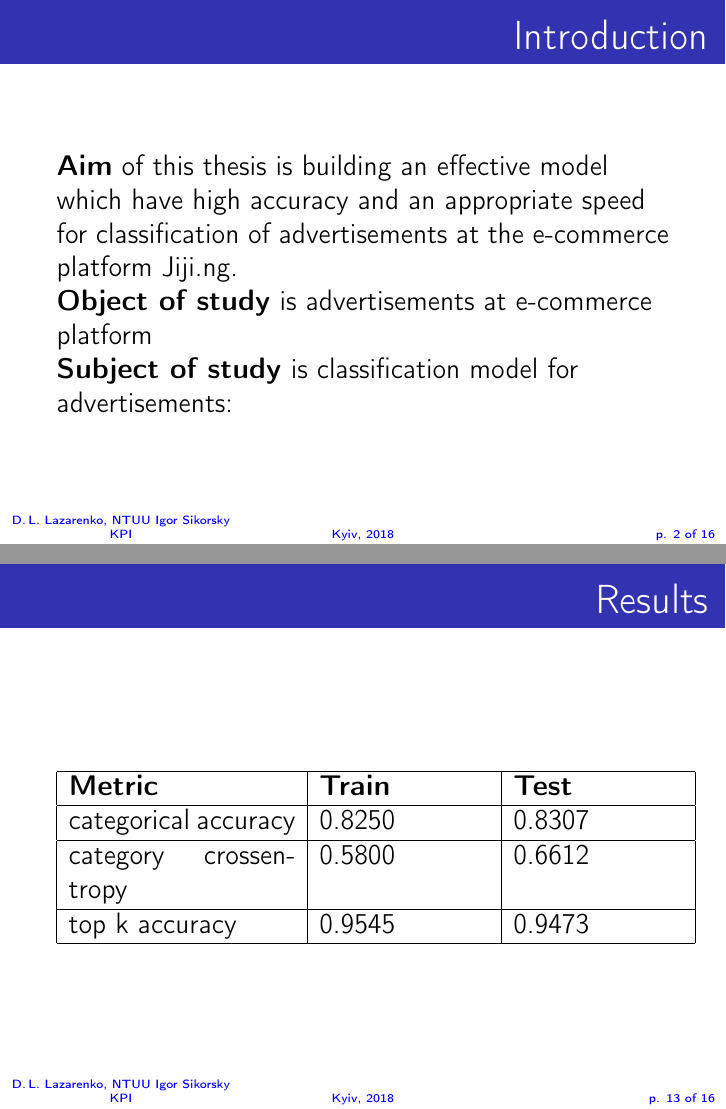
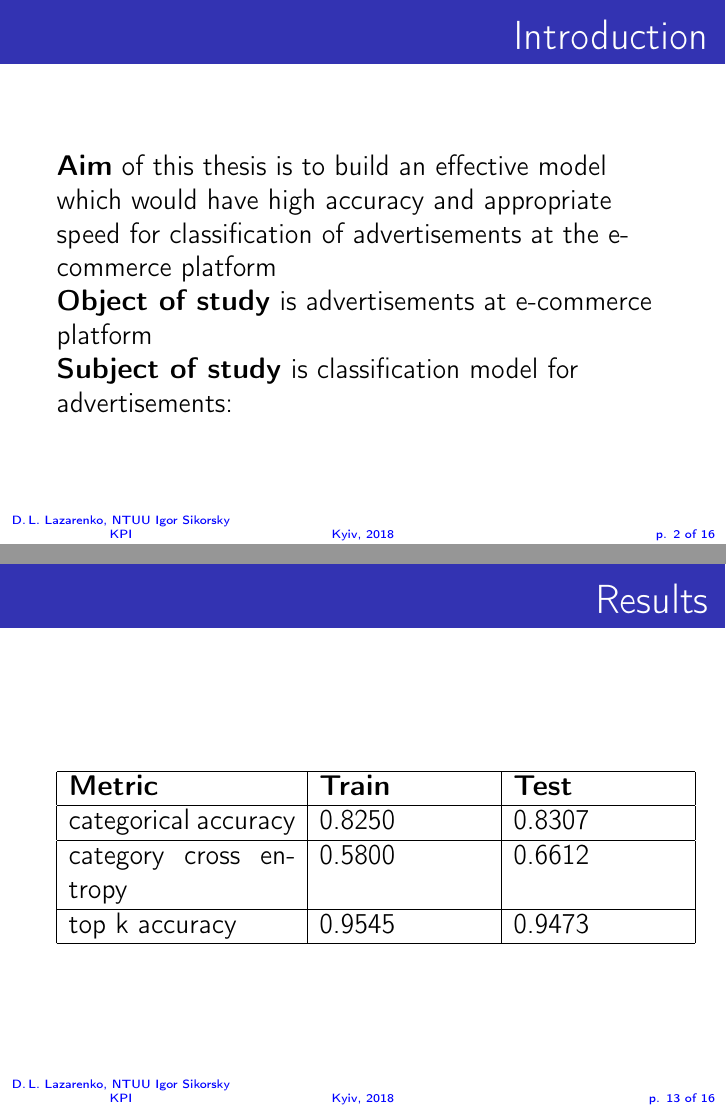
Before and after one commit to tankz0r/Bachelor_thesis, LaTeX slides (Presentation/presentation.tex): pages 2 and 13 of 16, joined at a grey line. Compiled offline with pdfLaTeX.

Commit message:
modifications for presentation

```diff
--- a/Presentation/presentation.tex
+++ b/Presentation/presentation.tex
@@ -52,7 +52,9 @@
 
 		\begin{frame}
 			\frametitle{Introduction}
-			{\textbf{Aim}} of this thesis is building an effective model which have high accuracy and an appropriate speed for classification of advertisements at the e-commerce platform Jiji.ng. \\
+			{\textbf{Aim}} of this thesis is to build an effective model which would have
+			high accuracy and appropriate speed for classification of advertisements at the e-
+			commerce platform\\
 			\textbf{Object of study} is advertisements at e-commerce platform
 			\\
 			\textbf{Subject of study} is classification model for advertisements:
@@ -141,7 +144,7 @@
 					\\ \hline
 					categorical accuracy   &  0.7975 & 0.8203
 					\\ \hline
-					category crossentropy  &  0.8532 & 0.7478
+					category cross entropy  &  0.8532 & 0.7478
 					\\ \hline
 					top k accuracy   &  0.9189 & 0.9219.
 					\\ \hline
@@ -224,7 +227,7 @@
 					\\ \hline
 					categorical accuracy   &  0.8250 & 0.8307
 					\\ \hline
-					category crossentropy  &   0.5800 & 0.6612
+					category cross entropy  &   0.5800 & 0.6612
 					\\ \hline
 					top k accuracy   &  0.9545 & 0.9473
 					\\ \hline
```
Also changed, not shown: Presentation/presentation.pdf, Presentation/presentation.tex (5 more changed lines), 4 other files.
